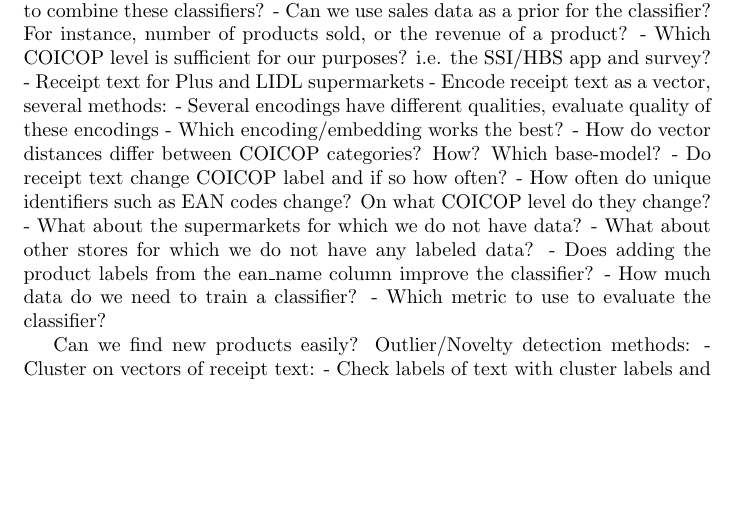
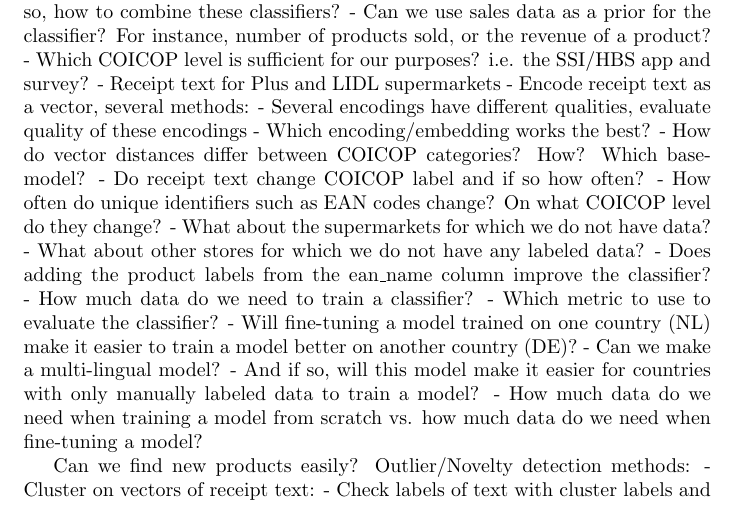
Before and after one commit to ssi-wp3/ssi-wp3, a LaTeX document (Reports/report.tex): part of page 1 of 2, cut so that both start at the same text, the shorter picture padded with empty space. Compiled offline with pdfLaTeX.

Commit message:
Some ideas about making a multi-lingual model.

```diff
--- a/Reports/report.tex
+++ b/Reports/report.tex
@@ -50,6 +50,10 @@ Train a ML classifier to classify receipt texts to COICOP labels:
 - Does adding the product labels from the ean\_name column improve the classifier?
 - How much data do we need to train a classifier?
 - Which metric to use to evaluate the classifier?
+- Will fine-tuning a model trained on one country (NL) make it easier to train a model better on another country (DE)?
+- Can we make a multi-lingual model?
+    - And if so, will this model make it easier for countries with only manually labeled data to train a model?
+    - How much data do we need when training a model from scratch vs. how much data do we need when fine-tuning a model?
 
 Can we find new products easily? Outlier/Novelty detection methods:
     - Cluster on vectors of receipt text:
```
